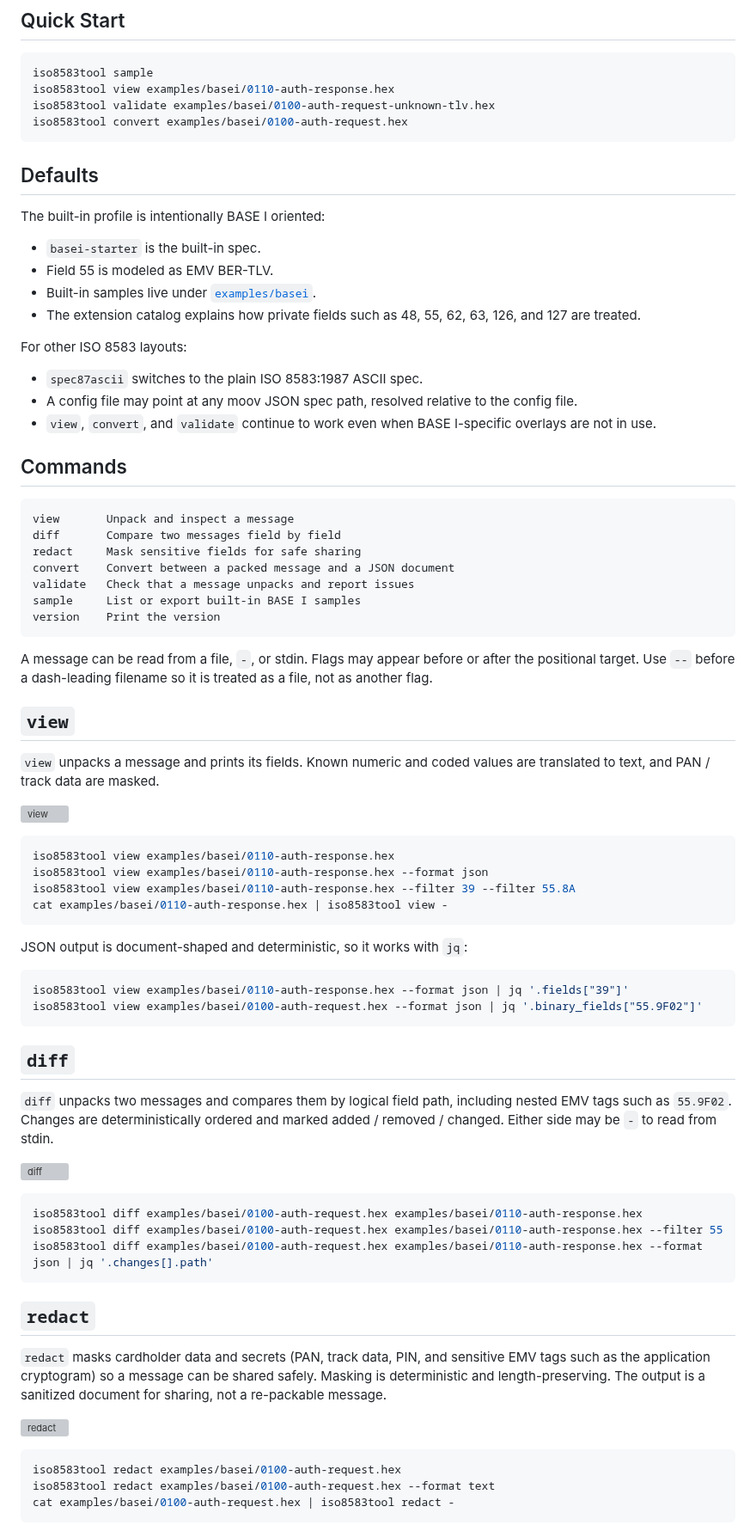
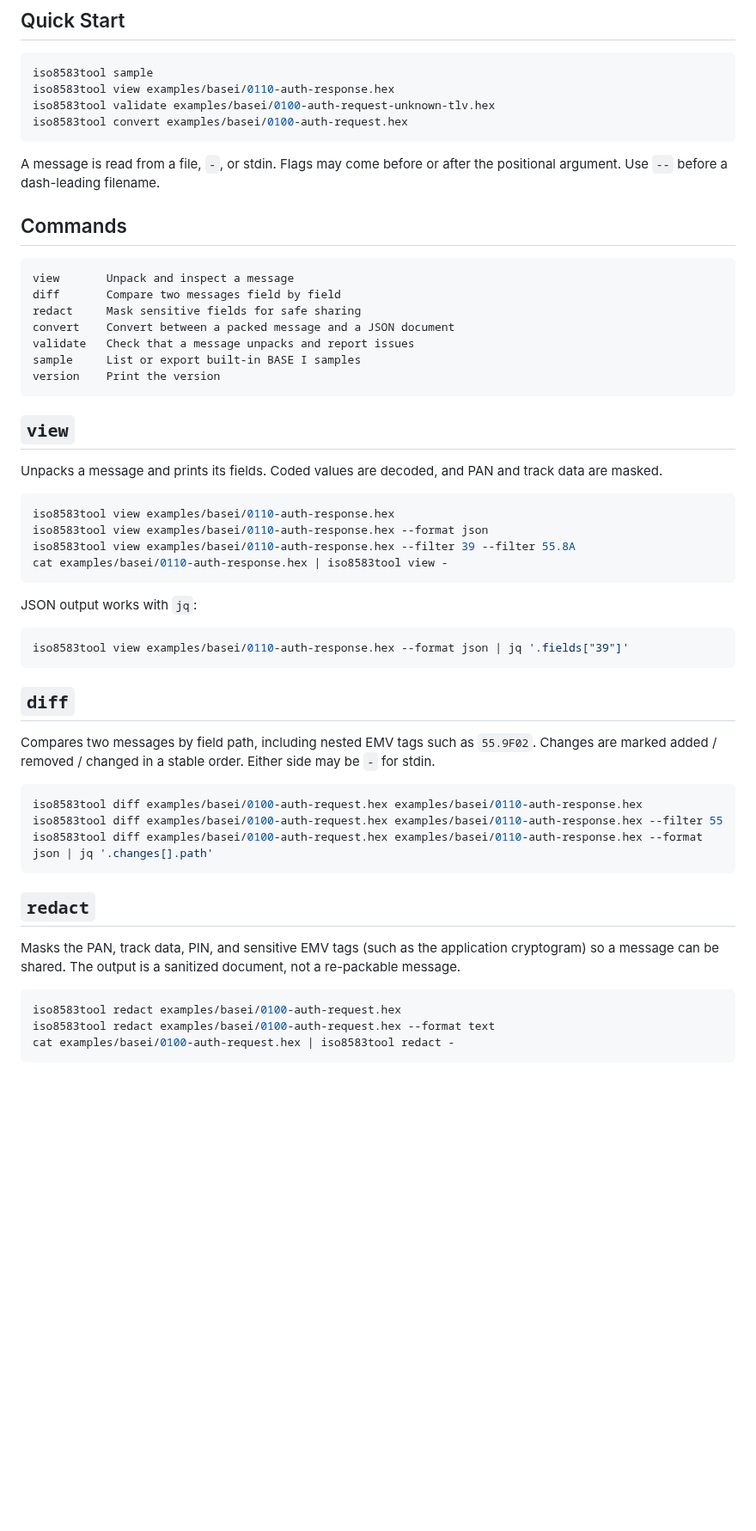
Before and after one commit to nao1215/iso8583tool, a Markdown page: README.md, the part around one of its changes. Shown at 86% size. Drawn GitHub-style; blank space fills up the shorter version; grey boxes are pictures that could not be loaded.

````diff
--- a/README.md
+++ b/README.md
@@ -77,20 +49,8 @@ iso8583tool validate examples/basei/0100-auth-request-unknown-tlv.hex
 iso8583tool convert examples/basei/0100-auth-request.hex
 ```
 
-## Defaults
-
-The built-in profile is intentionally BASE I oriented:
-
-- `basei-starter` is the built-in spec.
-- Field 55 is modeled as EMV BER-TLV.
-- Built-in samples live under [`examples/basei`](./examples/basei).
-- The extension catalog explains how private fields such as 48, 55, 62, 63, 126, and 127 are treated.
-
-For other ISO 8583 layouts:
-
-- `spec87ascii` switches to the plain ISO 8583:1987 ASCII spec.
-- A config file may point at any moov JSON spec path, resolved relative to the config file.
-- `view`, `convert`, and `validate` continue to work even when BASE I-specific overlays are not in use.
+A message is read from a file, `-`, or stdin. Flags may come before or after the
+positional argument. Use `--` before a dash-leading filename.
 
 ## Commands
 
@@ -104,16 +64,10 @@ sample     List or export built-in BASE I samples
 version    Print the version
 ```
 
-A message can be read from a file, `-`, or stdin. Flags may appear before or
-after the positional target. Use `--` before a dash-leading filename so it is
-treated as a file, not as another flag.
-
 ## `view`
 
-`view` unpacks a message and prints its fields. Known numeric and coded values
-are translated to text, and PAN / track data are masked.
-
-![view](./docs/demo-view.gif)
+Unpacks a message and prints its fields. Coded values are decoded, and PAN and
+track data are masked.
 
 ```shell
 iso8583tool view examples/basei/0110-auth-response.hex
@@ -122,20 +76,17 @@ iso8583tool view examples/basei/0110-auth-response.hex --filter 39 --filter 55.8
 cat examples/basei/0110-auth-response.hex | iso8583tool view -
 ```
 
-JSON output is document-shaped and deterministic, so it works with `jq`:
+JSON output works with `jq`:
 
 ```shell
 iso8583tool view examples/basei/0110-auth-response.hex --format json | jq '.fields["39"]'
-iso8583tool view examples/basei/0100-auth-request.hex --format json | jq '.binary_fields["55.9F02"]'
 ```
 
 ## `diff`
 
-`diff` unpacks two messages and compares them by logical field path, including
-nested EMV tags such as `55.9F02`. Changes are deterministically ordered and
-marked added / removed / changed. Either side may be `-` to read from stdin.
-
-![diff](./docs/demo-diff.gif)
+Compares two messages by field path, including nested EMV tags such as
+`55.9F02`. Changes are marked added / removed / changed in a stable order.
+Either side may be `-` for stdin.
 
 ```shell
 iso8583tool diff examples/basei/0100-auth-request.hex examples/basei/0110-auth-response.hex
@@ -145,12 +96,9 @@ iso8583tool diff examples/basei/0100-auth-request.hex examples/basei/0110-auth-r
 
 ## `redact`
 
-`redact` masks cardholder data and secrets (PAN, track data, PIN, and sensitive
-EMV tags such as the application cryptogram) so a message can be shared safely.
-Masking is deterministic and length-preserving. The output is a sanitized
-document for sharing, not a re-packable message.
-
-![redact](./docs/demo-redact.gif)
+Masks the PAN, track data, PIN, and sensitive EMV tags (such as the application
+cryptogram) so a message can be shared. The output is a sanitized document, not
+a re-packable message.
 
 ```shell
 iso8583tool redact examples/basei/0100-auth-request.hex
````
Also changed, not shown: other parts of README.md (+40 -118 lines), docs/demo.gif, 2 other files.
